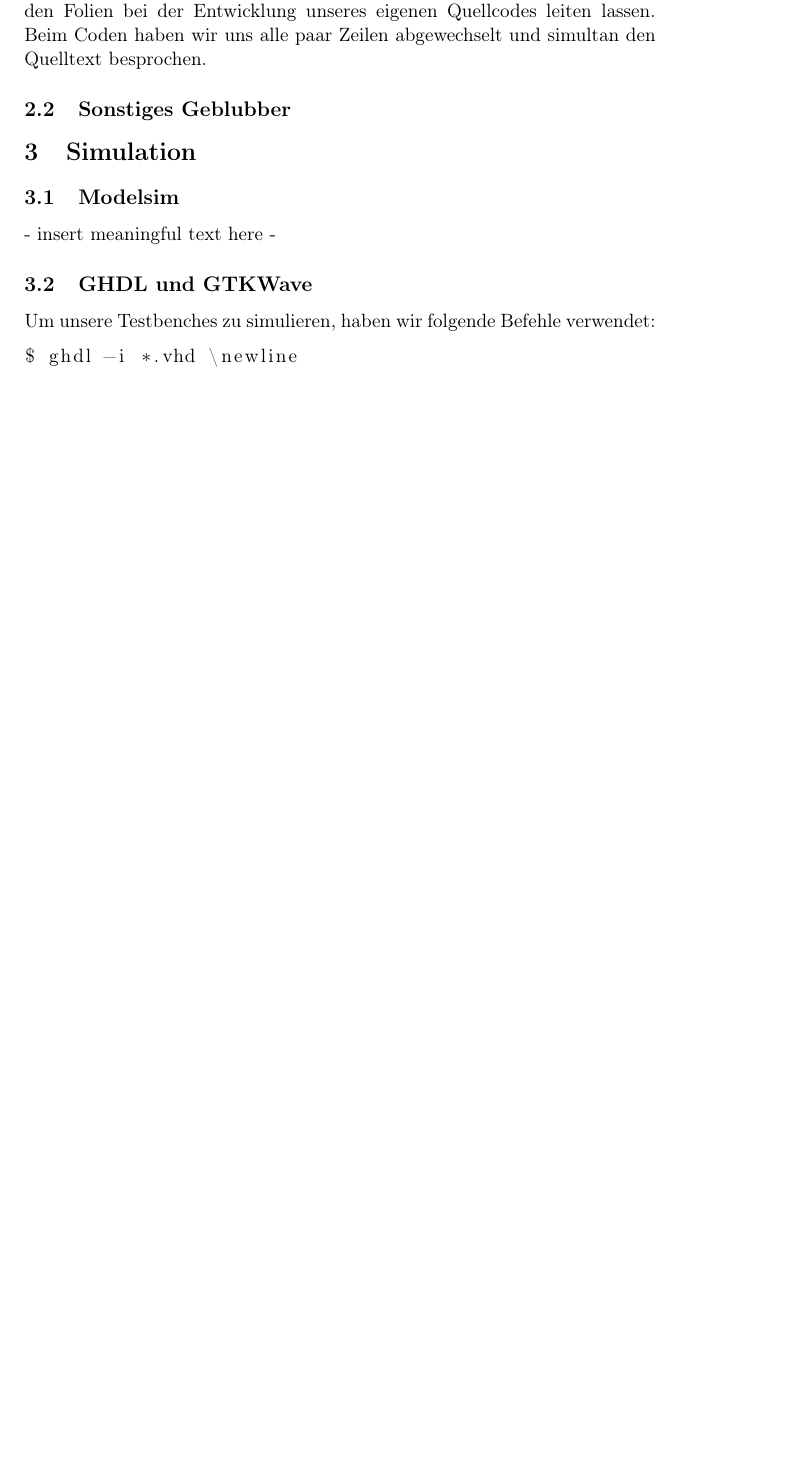
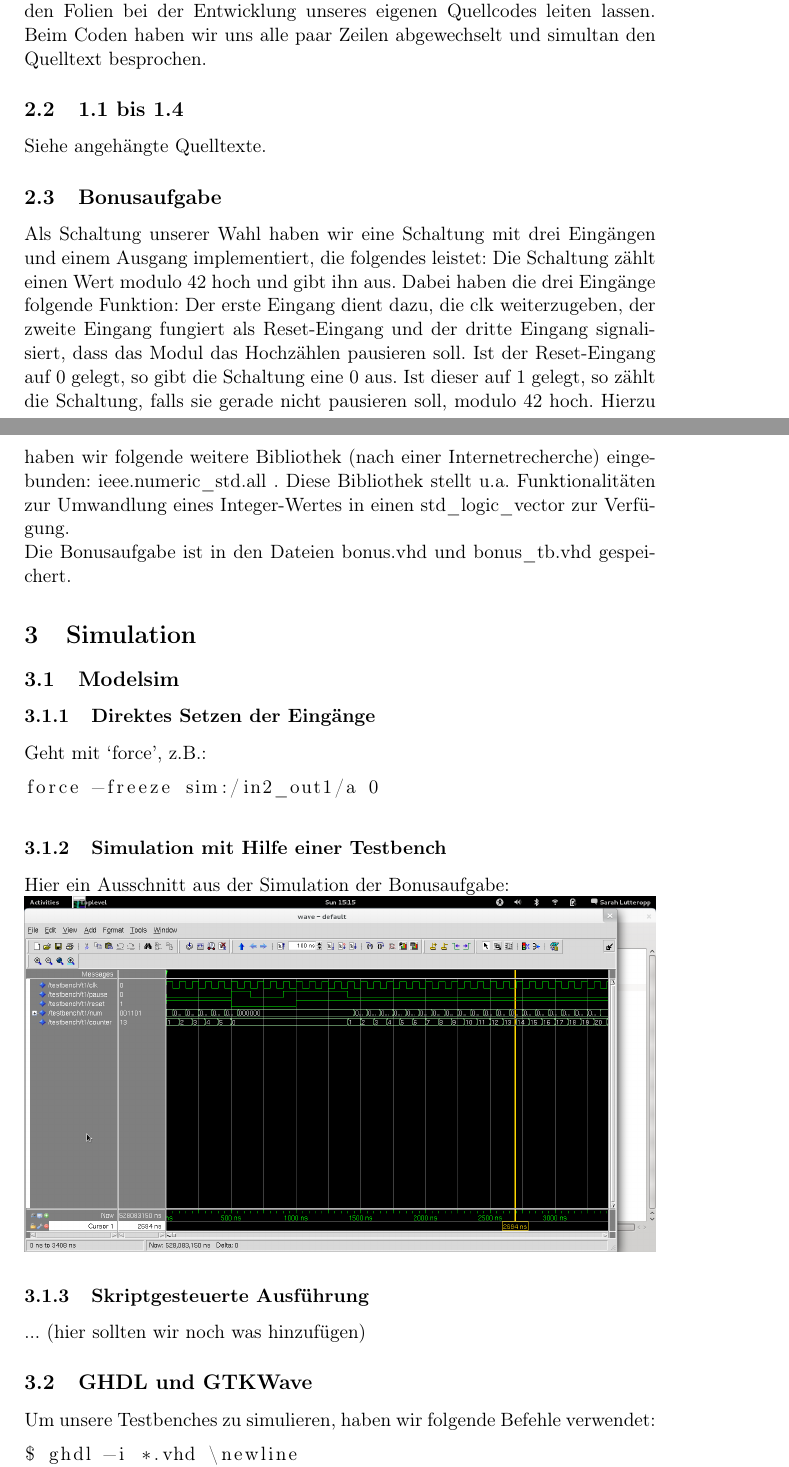
Before and after one commit to lutteropp/HardwarenaherSystementwurf, a LaTeX document (arbeitsbericht.tex): part of page 1 of 3 before the commit and two parts of pages 1 and 2 of 4 after it, the two joined at a grey line, cut so that both start at the same text, the shorter picture padded with empty space. Compiled offline with pdfLaTeX.

Commit message:
mal ein Anfang

```diff
--- a/arbeitsbericht.tex
+++ b/arbeitsbericht.tex
@@ -33,12 +33,33 @@ In diesem Aufgabenblatt ging es darum, einfache Schaltungen in VHDL zu beschreib
 \subsection{Allgemeine Vorgehensweise}
 Die VHDL-Dateien haben wir mithilfe des Texteditors Kate erstellt und bearbeitet. Besonders am Anfang hatten wir parallel zum Editorfenster die Folien der VHDL-Einführung geöffnet und uns von den Codebeispielen auf den Folien bei der Entwicklung unseres eigenen Quellcodes leiten lassen. Beim Coden haben wir uns alle paar Zeilen abgewechselt und simultan den Quelltext besprochen.
 
-\subsection{Sonstiges Geblubber}
+\subsection{1.1 bis 1.4}
+Siehe angehängte Quelltexte.
+
+\subsection{Bonusaufgabe}
+Als Schaltung unserer Wahl haben wir eine Schaltung mit drei Eingängen und einem Ausgang implementiert, die folgendes leistet: Die Schaltung zählt einen Wert modulo 42 hoch und gibt ihn aus. Dabei haben die drei Eingänge folgende Funktion: Der erste Eingang dient dazu, die clk weiterzugeben, der zweite Eingang fungiert als Reset-Eingang und der dritte Eingang signalisiert, dass das Modul das Hochzählen pausieren soll. Ist der Reset-Eingang auf 0 gelegt, so gibt die Schaltung eine 0 aus. Ist dieser auf 1 gelegt, so zählt die Schaltung, falls sie gerade nicht pausieren soll, modulo 42 hoch.
+Hierzu haben wir folgende weitere Bibliothek (nach einer Internetrecherche) eingebunden: ieee.numeric\_std.all .
+Diese Bibliothek stellt u.a. Funktionalitäten zur Umwandlung eines Integer-Wertes in einen std\_logic\_vector
+zur Verfügung.
+\newline
+Die Bonusaufgabe ist in den Dateien bonus.vhd und bonus\_tb.vhd gespeichert.
 
 \section{Simulation}
 
 \subsection{Modelsim}
-- insert meaningful text here -
+
+\subsubsection{Direktes Setzen der Eingänge}
+Geht mit `force', z.B.:
+\begin{lstlisting}
+force -freeze sim:/in2_out1/a 0
+\end{lstlisting}
+
+\subsubsection{Simulation mit Hilfe einer Testbench}
+Hier ein Ausschnitt aus der Simulation der Bonusaufgabe: \newline
+\includegraphics[width=\textwidth]{bonus.png}
+
+\subsubsection{Skriptgesteuerte Ausführung}
+... (hier sollten wir noch was hinzufügen)
 
 \subsection{GHDL und GTKWave}
 Um unsere Testbenches zu simulieren, haben wir folgende Befehle verwendet:
```
Also changed, not shown: arbeitsbericht.pdf, bonus.png (added), arbeitsbericht.tex (5 more changed lines), 4 other files.
